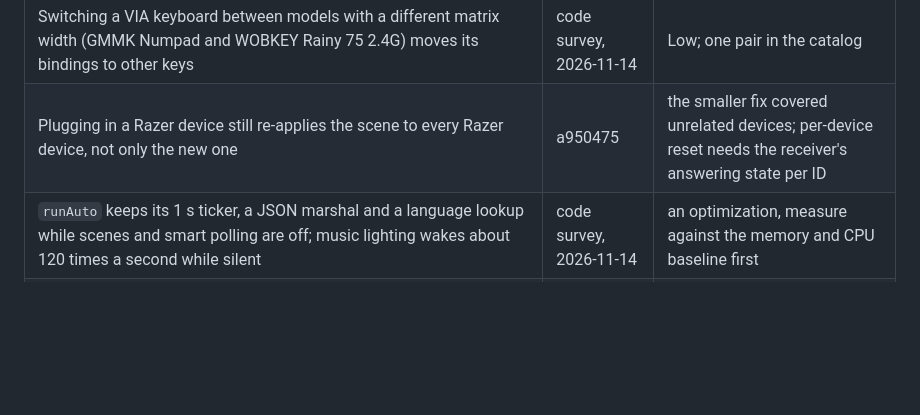
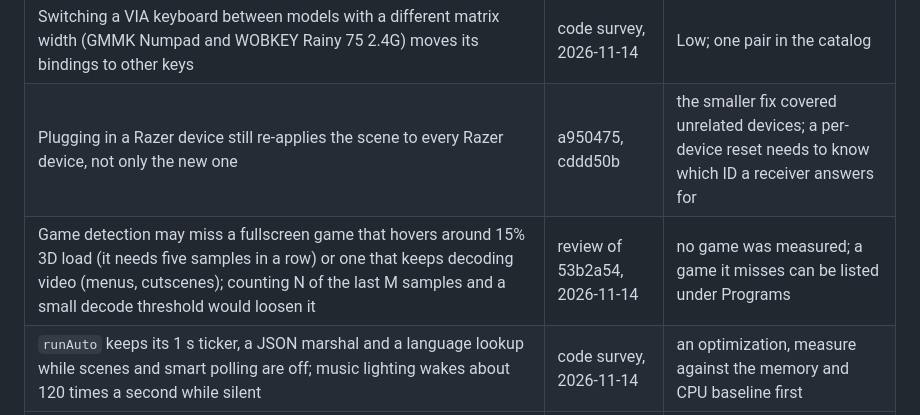
Before and after one commit to JohnsonRan/OpenSynapse, a Markdown page: REQUIREMENTS.md, the part around the change. Drawn GitHub-style; blank space fills up the shorter version.

Commit message:
docs(requirements): defer the game detection false negatives
The review of the game detection change found that a game near the 15%
threshold, or one that decodes video, may not be recognized. No game was
measured, and such a game can be listed under Programs.

```diff
--- a/REQUIREMENTS.md
+++ b/REQUIREMENTS.md
@@ -149,7 +149,8 @@ after a release.
 | Music lighting spins at 100 Hz without frames after `AUDCLNT_E_DEVICE_INVALIDATED` (`winaudio/loopback_windows.go`) | code survey, 2026-11-14 | Low to medium; the invalidation is from the WASAPI docs, not seen on hardware |
 | Backup import accepts a binding on the left button and duplicate triggers; import forgets the bindings of a mouse that is asleep | code survey, 2026-11-14 | Low; needs a hand-made backup |
 | Switching a VIA keyboard between models with a different matrix width (GMMK Numpad and WOBKEY Rainy 75 2.4G) moves its bindings to other keys | code survey, 2026-11-14 | Low; one pair in the catalog |
-| Plugging in a Razer device still re-applies the scene to every Razer device, not only the new one | a950475 | the smaller fix covered unrelated devices; per-device reset needs the receiver's answering state per ID |
+| Plugging in a Razer device still re-applies the scene to every Razer device, not only the new one | a950475, cddd50b | the smaller fix covered unrelated devices; a per-device reset needs to know which ID a receiver answers for |
+| Game detection may miss a fullscreen game that hovers around 15% 3D load (it needs five samples in a row) or one that keeps decoding video (menus, cutscenes); counting N of the last M samples and a small decode threshold would loosen it | review of 53b2a54, 2026-11-14 | no game was measured; a game it misses can be listed under Programs |
 | `runAuto` keeps its 1 s ticker, a JSON marshal and a language lookup while scenes and smart polling are off; music lighting wakes about 120 times a second while silent | code survey, 2026-11-14 | an optimization, measure against the memory and CPU baseline first |
 | The page: the macro Add key button stacks listeners; key capture has no Esc cancel; deleting a macro, scene or EQ preset and importing a backup have no confirmation; some Go calls have no `.catch` | page survey, 2026-11-14 | Low; the owner chose the first four findings |
 | The page: scene card heads and DPI stage cards cannot be used with the keyboard; sliders have no accessible name; the toast has no live region; no `prefers-reduced-motion` | page survey, 2026-11-14 | accessibility pass, one change |
```
